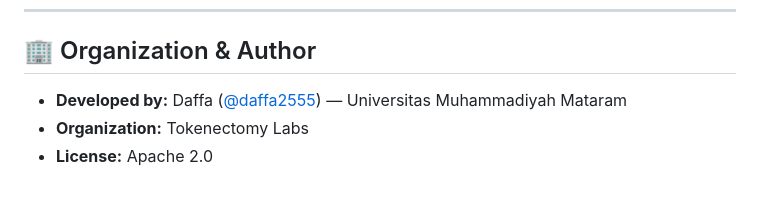
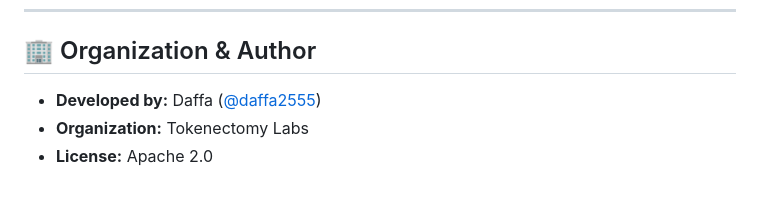
Before and after one commit to Tokenectomy-Labs/Kronomus, a Markdown page: README.md, the part around the change. Drawn GitHub-style.

```diff
--- a/README.md
+++ b/README.md
@@ -73,6 +73,6 @@ model = AutoModelForCausalLM.from_pretrained(
 ---
 
 ## 🏢 Organization & Author
-- **Developed by:** Daffa ([@daffa2555](https://github.com/daffa2555)) — Universitas Muhammadiyah Mataram
+- **Developed by:** Daffa ([@daffa2555](https://github.com/daffa2555))
 - **Organization:** Tokenectomy Labs
 - **License:** Apache 2.0
```
